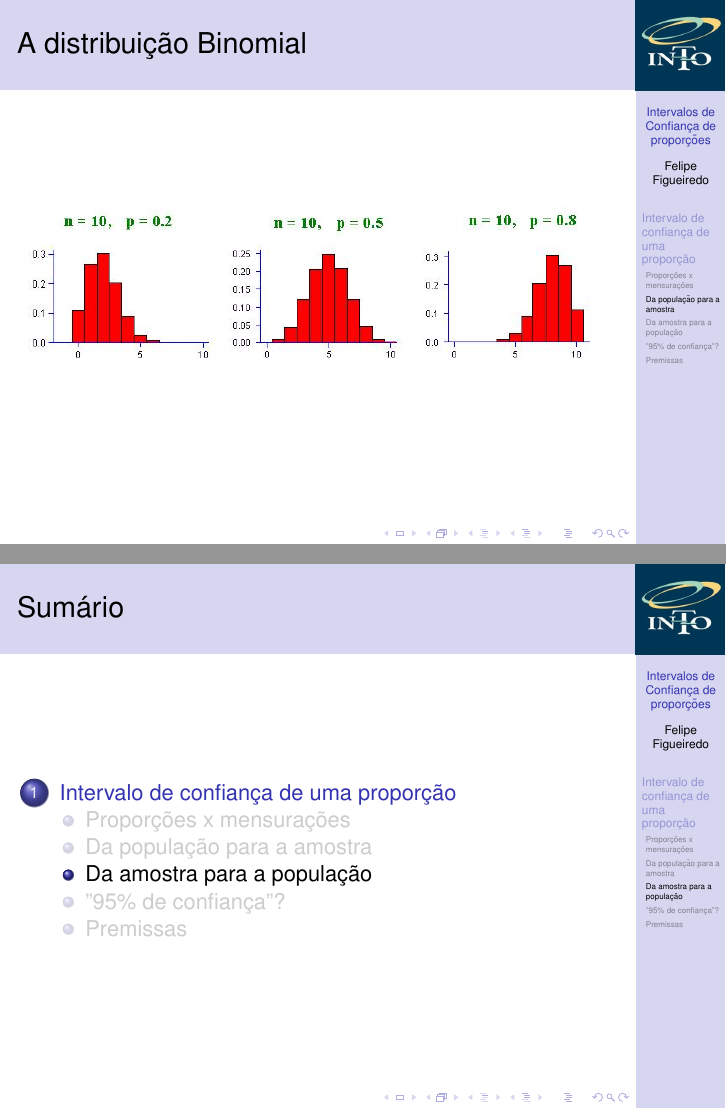
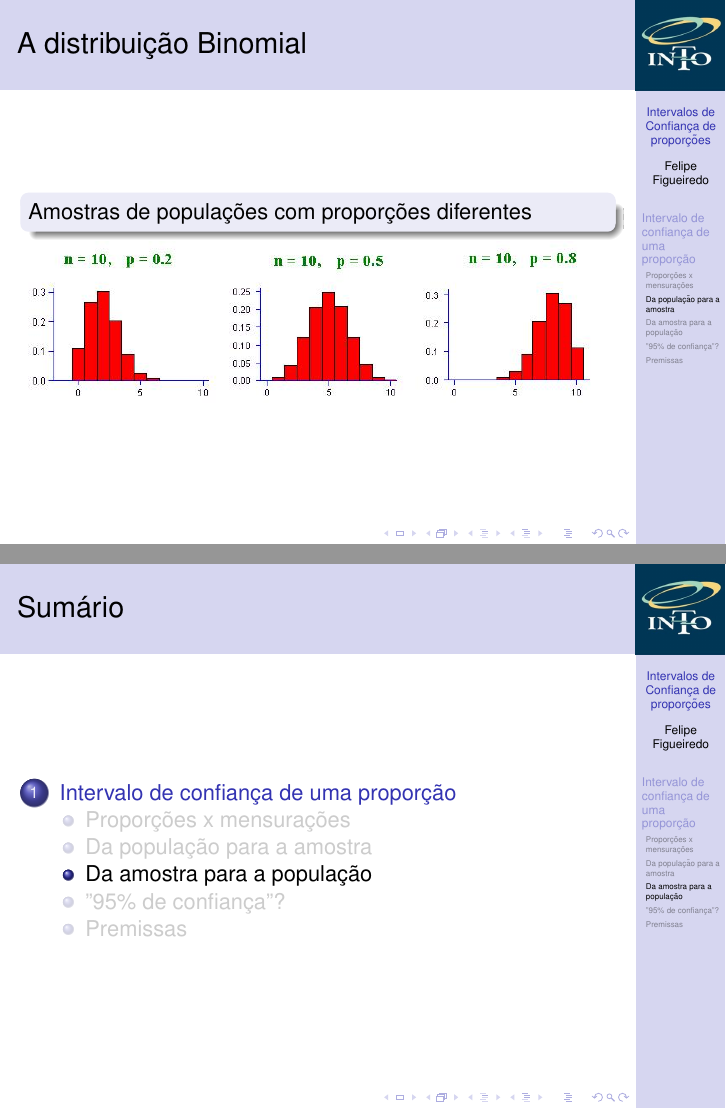
Before and after one commit to philsf/Bioestatistica, LaTeX slides (Aulas/BE-IC-prop-cap2.tex): pages 14 and 15 of 21, joined at a grey line. Compiled offline with pdfLaTeX.

Commit message:
"legenda" da figura com várias distros binomiais

```diff
--- a/Aulas/BE-IC-prop-cap2.tex
+++ b/Aulas/BE-IC-prop-cap2.tex
@@ -226,7 +226,11 @@
 
 
 \begin{frame}{A distribuição Binomial}
-\includegraphics[width=\textwidth]{Prob_II/binomial}
+  \begin{block}{}
+    Amostras de populações com proporções diferentes
+  \end{block}
+
+  \includegraphics[width=\textwidth]{Prob_II/binomial}
 \end{frame}
 
 \subsection{Da amostra para a população}
```
